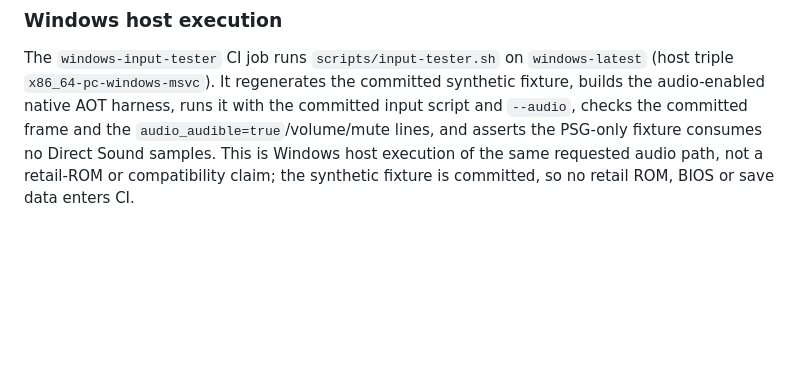
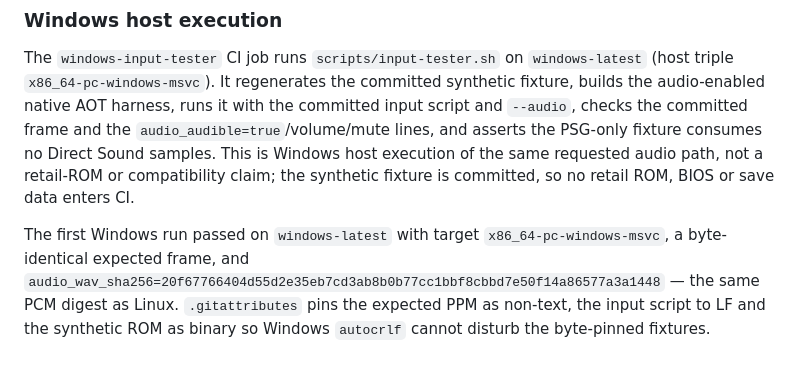
Before and after one commit to reisi007/gba-native, a Markdown page: docs/clean-room/verification.md, the part around the change. Drawn GitHub-style; blank space fills up the shorter version.

Commit message:
docs(verification): record the Windows audio gate result
The windows-latest job executed the audio-enabled synthetic AOT harness with the same PCM digest as Linux; record the exact target and digest.

```diff
--- a/docs/clean-room/verification.md
+++ b/docs/clean-room/verification.md
@@ -1585,3 +1585,10 @@ and the `audio_audible=true`/volume/mute lines, and asserts the PSG-only fixture
 consumes no Direct Sound samples. This is Windows host execution of the same
 requested audio path, not a retail-ROM or compatibility claim; the synthetic
 fixture is committed, so no retail ROM, BIOS or save data enters CI.
+
+The first Windows run passed on `windows-latest` with target
+`x86_64-pc-windows-msvc`, a byte-identical expected frame, and
+`audio_wav_sha256=20f67766404d55d2e35eb7cd3ab8b0b77cc1bbf8cbbd7e50f14a86577a3a1448`
+— the same PCM digest as Linux. `.gitattributes` pins the expected PPM as
+non-text, the input script to LF and the synthetic ROM as binary so Windows
+`autocrlf` cannot disturb the byte-pinned fixtures.
```
